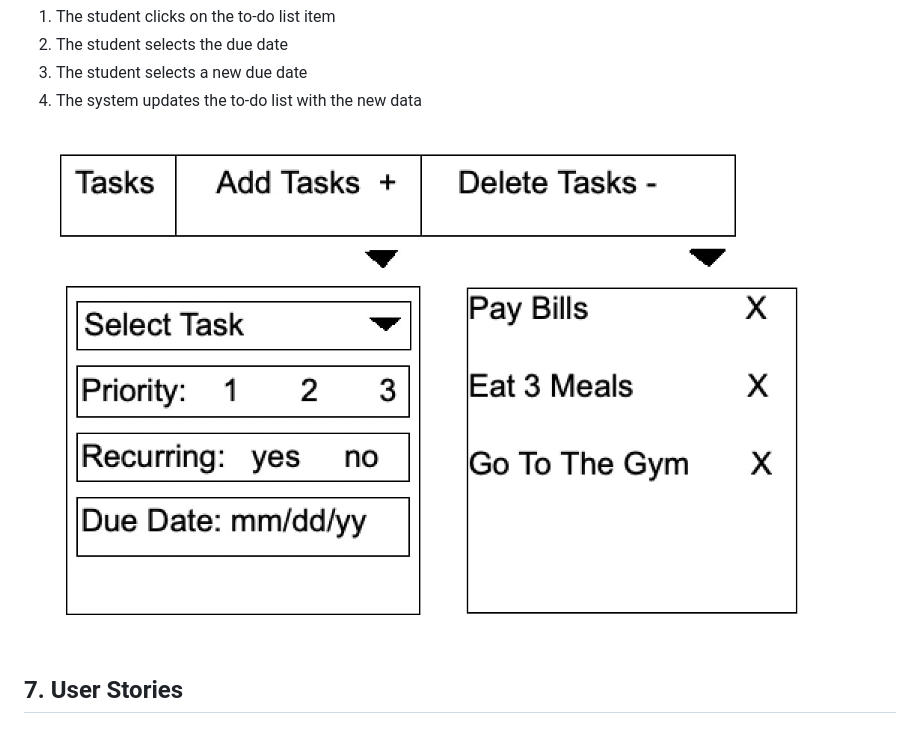
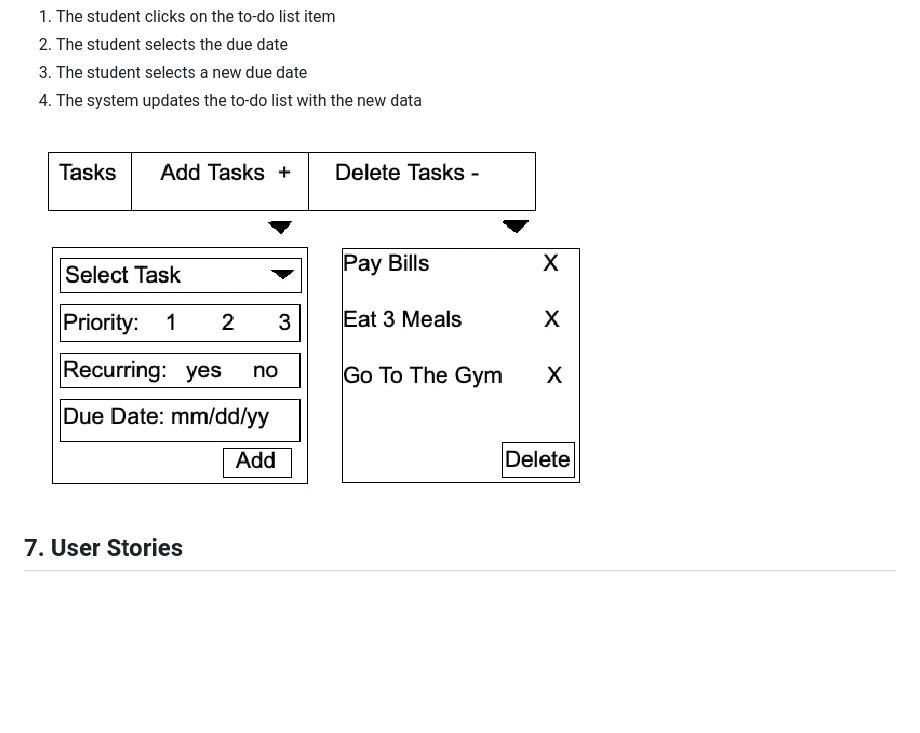
Before and after one commit to cs386-03/SideQuests, a Markdown page: Documentation/Requirements.md, the part around the change. GitHub-like rendering; pictures changed too: Documentation/Final_To_Do.jpg (added); blank space fills up the shorter version.

Commit message:
addition to part 6

```diff
--- a/Documentation/Requirements.md
+++ b/Documentation/Requirements.md
@@ -146,7 +146,7 @@ a. The student wishes to change the date the task must be done by
 3. The student selects a new due date
 4. The system updates the to-do list with the new data
 
-![To-Do](To_Do_List.jpg)
+![To-Do](Final_To_Do.jpg)
 
 ## 7. User Stories
 
```
